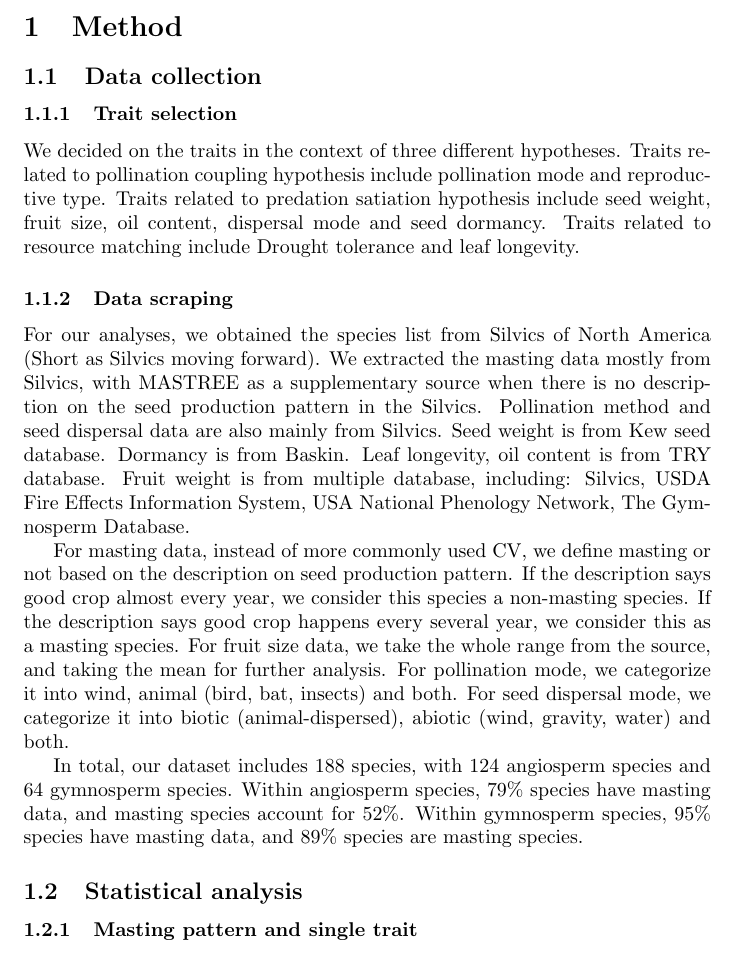
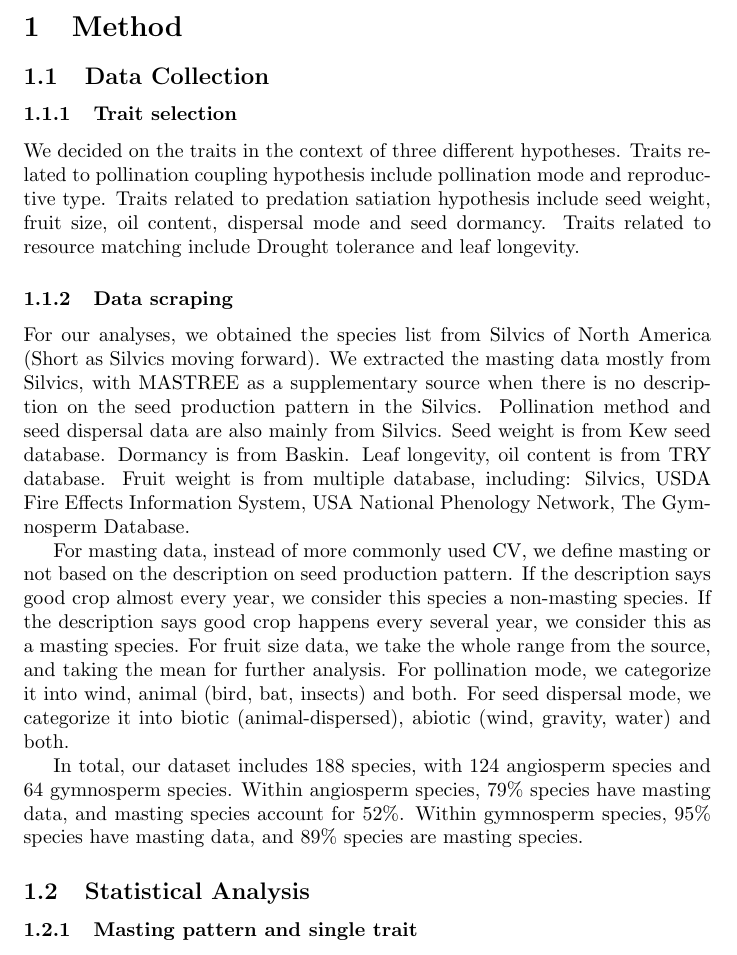
Before and after one commit to wangxm-forest/mast_trait, a LaTeX document (docs/paperWritten.tex): part of page 1 of 2, cut so that both start at the same text. Compiled offline with pdfLaTeX; a LaTeX package or settings file that is missing is left out.

Commit message:
made edits to the method written

```diff
--- a/docs/paperWritten.tex
+++ b/docs/paperWritten.tex
@@ -5,7 +5,7 @@
 \input{paperWritten-concordance}
 
 \section{Method}
-\subsection{Data collection}
+\subsection{Data Collection}
 \subsubsection{Trait selection}
 We decided on the traits in the context of three different hypotheses. Traits related to pollination coupling hypothesis include pollination mode and reproductive type. Traits related to predation satiation hypothesis include seed weight, fruit size, oil content, dispersal mode and seed dormancy. Traits related to resource matching include Drought tolerance and leaf longevity.
 \subsubsection{Data scraping}
@@ -14,7 +14,7 @@ For our analyses, we obtained the species list from Silvics of North America (Sh
 For masting data, instead of more commonly used CV, we define masting or not based on the description on seed production pattern. If the description says good crop almost every year, we consider this species a non-masting species. If the description says good crop happens every several year, we consider this as a masting species. For fruit size data, we take the whole range from the source, and taking the mean for further analysis. For pollination mode, we categorize it into wind, animal (bird, bat, insects) and both. For seed dispersal mode, we categorize it into biotic (animal-dispersed), abiotic (wind, gravity, water) and both.
 
 In total, our dataset includes 188 species, with 124 angiosperm species and 64 gymnosperm species. Within angiosperm species, 79\% species have masting data, and masting species account for 52\%. Within gymnosperm species, 95\% species have masting data, and 89\% species are masting species.
-\subsection{Statistical analysis}
+\subsection{Statistical Analysis}
 \subsubsection{Masting pattern and single trait}
 We used phyloglm function in phylolm package (v. 2.6.2) to analyze the relationship between masting pattern and every single trait, treating masting as a binary response variable. We verified all species names using WorldFlora package (v. 1.14-5) and updated all species names according to WCVP Backbone data (2023). We then constructed an ultrametric phylogeny tree in R using the phytools
 (v. 2.4-4) and ape (v. 5.7-1) packages. We calculated half-time using the function (log(2)/$\alpha$ to compare with the tree height (standardized to 1), which represents the time required for the influence of ancestral states to decrease by half.
```
Also changed, not shown: docs/paperWritten.pdf, 1 other file.
